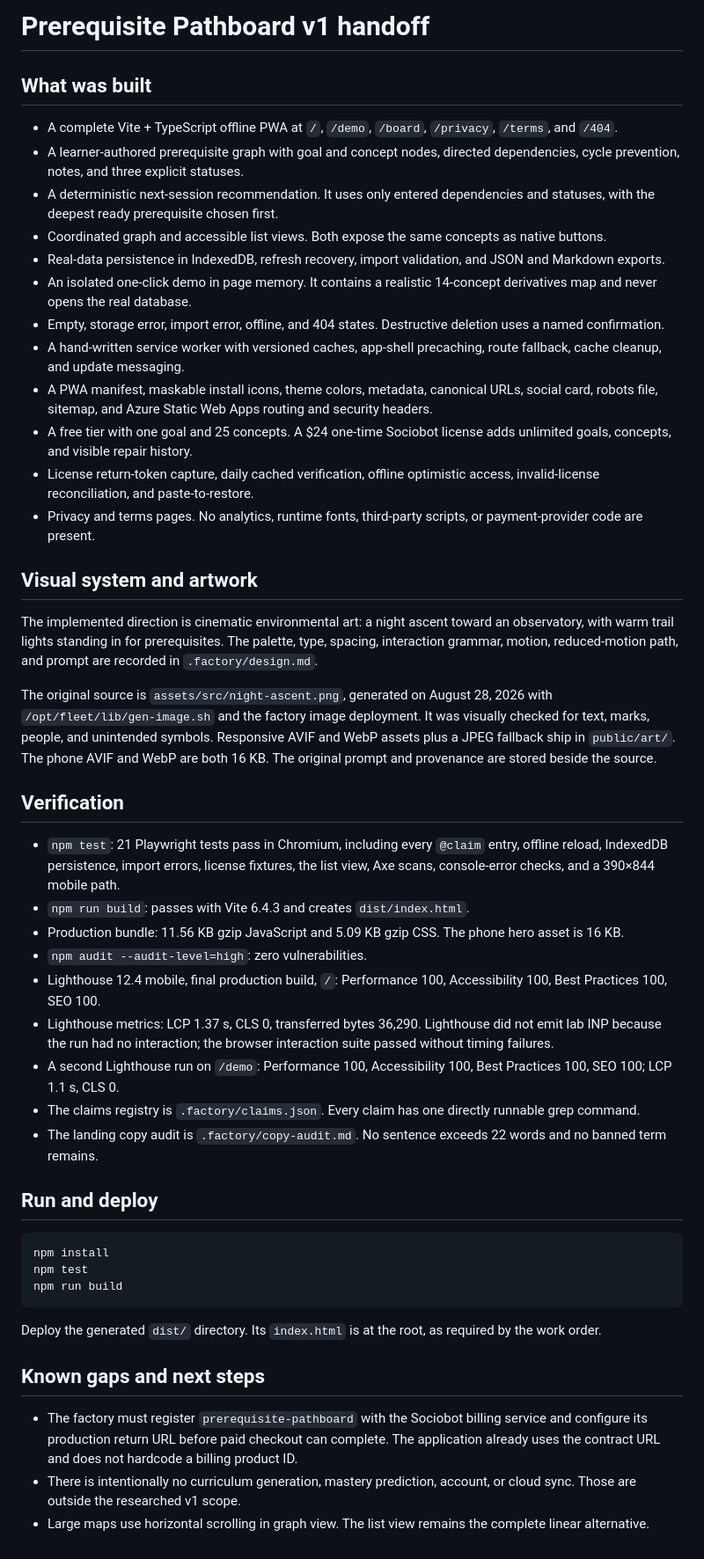
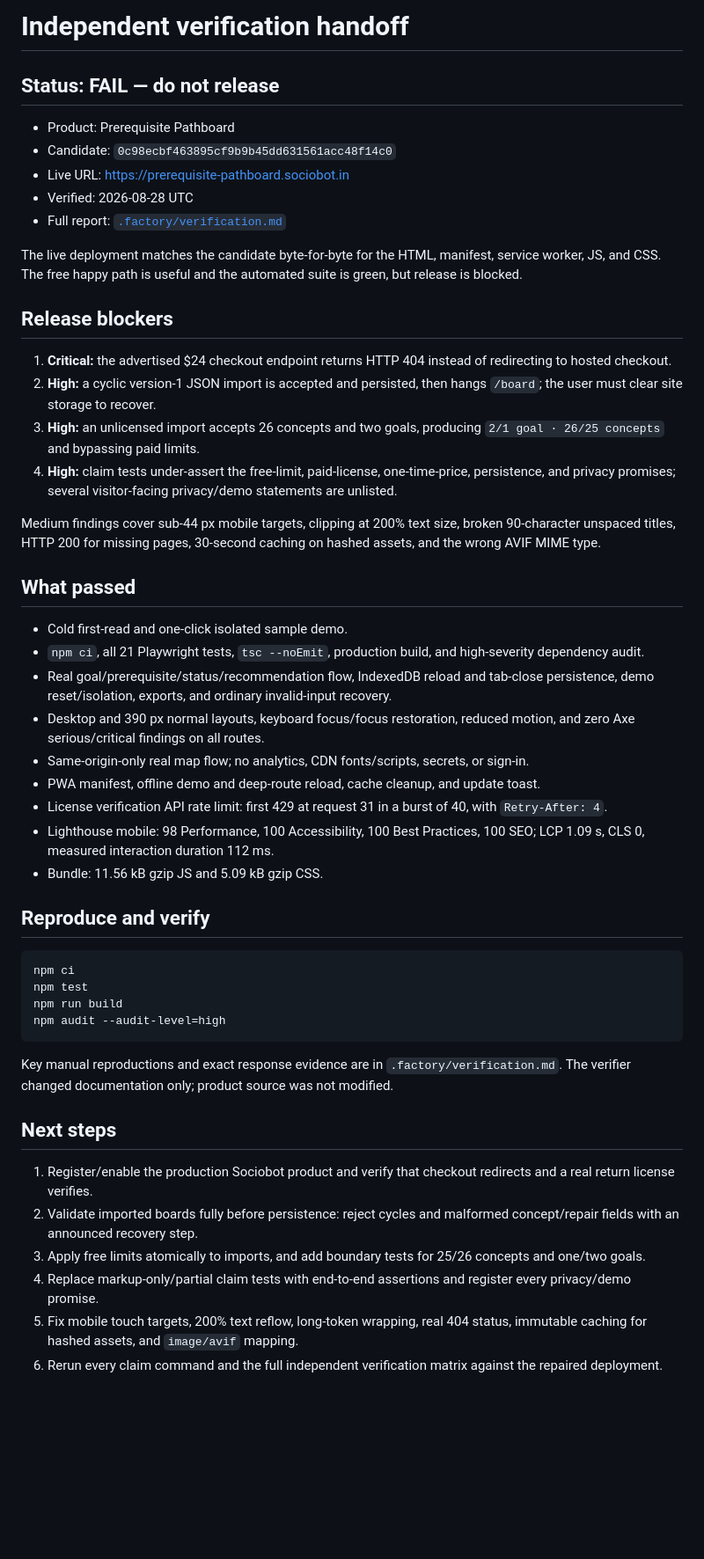
Before and after one commit to B-Divyesh/sf-prerequisite-pathboard, a Markdown page: .factory/handoff.md, the part around the change. Shown at 88% size. Drawn GitHub-style; blank space fills up the shorter version.

Commit message:
docs: record independent verification failure

````diff
--- a/.factory/handoff.md
+++ b/.factory/handoff.md
@@ -1,50 +1,52 @@
-# Prerequisite Pathboard v1 handoff
+# Independent verification handoff
 
-## What was built
+## Status: FAIL — do not release
 
-- A complete Vite + TypeScript offline PWA at `/`, `/demo`, `/board`, `/privacy`, `/terms`, and `/404`.
-- A learner-authored prerequisite graph with goal and concept nodes, directed dependencies, cycle prevention, notes, and three explicit statuses.
-- A deterministic next-session recommendation. It uses only entered dependencies and statuses, with the deepest ready prerequisite chosen first.
-- Coordinated graph and accessible list views. Both expose the same concepts as native buttons.
-- Real-data persistence in IndexedDB, refresh recovery, import validation, and JSON and Markdown exports.
-- An isolated one-click demo in page memory. It contains a realistic 14-concept derivatives map and never opens the real database.
-- Empty, storage error, import error, offline, and 404 states. Destructive deletion uses a named confirmation.
-- A hand-written service worker with versioned caches, app-shell precaching, route fallback, cache cleanup, and update messaging.
-- A PWA manifest, maskable install icons, theme colors, metadata, canonical URLs, social card, robots file, sitemap, and Azure Static Web Apps routing and security headers.
-- A free tier with one goal and 25 concepts. A $24 one-time Sociobot license adds unlimited goals, concepts, and visible repair history.
-- License return-token capture, daily cached verification, offline optimistic access, invalid-license reconciliation, and paste-to-restore.
-- Privacy and terms pages. No analytics, runtime fonts, third-party scripts, or payment-provider code are present.
+- Product: Prerequisite Pathboard
+- Candidate: `0c98ecbf463895cf9b9b45dd631561acc48f14c0`
+- Live URL: <https://prerequisite-pathboard.sociobot.in>
+- Verified: 2026-08-28 UTC
+- Full report: [`.factory/verification.md`](verification.md)
 
-## Visual system and artwork
+The live deployment matches the candidate byte-for-byte for the HTML, manifest, service worker, JS, and CSS. The free happy path is useful and the automated suite is green, but release is blocked.
 
-The implemented direction is cinematic environmental art: a night ascent toward an observatory, with warm trail lights standing in for prerequisites. The palette, type, spacing, interaction grammar, motion, reduced-motion path, and prompt are recorded in `.factory/design.md`.
+## Release blockers
 
-The original source is `assets/src/night-ascent.png`, generated on August 28, 2026 with `/opt/fleet/lib/gen-image.sh` and the factory image deployment. It was visually checked for text, marks, people, and unintended symbols. Responsive AVIF and WebP assets plus a JPEG fallback ship in `public/art/`. The phone AVIF and WebP are both 16 KB. The original prompt and provenance are stored beside the source.
+1. **Critical:** the advertised $24 checkout endpoint returns HTTP 404 instead of redirecting to hosted checkout.
+2. **High:** a cyclic version-1 JSON import is accepted and persisted, then hangs `/board`; the user must clear site storage to recover.
+3. **High:** an unlicensed import accepts 26 concepts and two goals, producing `2/1 goal · 26/25 concepts` and bypassing paid limits.
+4. **High:** claim tests under-assert the free-limit, paid-license, one-time-price, persistence, and privacy promises; several visitor-facing privacy/demo statements are unlisted.
 
-## Verification
+Medium findings cover sub-44 px mobile targets, clipping at 200% text size, broken 90-character unspaced titles, HTTP 200 for missing pages, 30-second caching on hashed assets, and the wrong AVIF MIME type.
 
-- `npm test`: 21 Playwright tests pass in Chromium, including every `@claim` entry, offline reload, IndexedDB persistence, import errors, license fixtures, the list view, Axe scans, console-error checks, and a 390×844 mobile path.
-- `npm run build`: passes with Vite 6.4.3 and creates `dist/index.html`.
-- Production bundle: 11.56 KB gzip JavaScript and 5.09 KB gzip CSS. The phone hero asset is 16 KB.
-- `npm audit --audit-level=high`: zero vulnerabilities.
-- Lighthouse 12.4 mobile, final production build, `/`: Performance 100, Accessibility 100, Best Practices 100, SEO 100.
-- Lighthouse metrics: LCP 1.37 s, CLS 0, transferred bytes 36,290. Lighthouse did not emit lab INP because the run had no interaction; the browser interaction suite passed without timing failures.
-- A second Lighthouse run on `/demo`: Performance 100, Accessibility 100, Best Practices 100, SEO 100; LCP 1.1 s, CLS 0.
-- The claims registry is `.factory/claims.json`. Every claim has one directly runnable grep command.
-- The landing copy audit is `.factory/copy-audit.md`. No sentence exceeds 22 words and no banned term remains.
+## What passed
 
-## Run and deploy
+- Cold first-read and one-click isolated sample demo.
+- `npm ci`, all 21 Playwright tests, `tsc --noEmit`, production build, and high-severity dependency audit.
+- Real goal/prerequisite/status/recommendation flow, IndexedDB reload and tab-close persistence, demo reset/isolation, exports, and ordinary invalid-input recovery.
+- Desktop and 390 px normal layouts, keyboard focus/focus restoration, reduced motion, and zero Axe serious/critical findings on all routes.
+- Same-origin-only real map flow; no analytics, CDN fonts/scripts, secrets, or sign-in.
+- PWA manifest, offline demo and deep-route reload, cache cleanup, and update toast.
+- License verification API rate limit: first 429 at request 31 in a burst of 40, with `Retry-After: 4`.
+- Lighthouse mobile: 98 Performance, 100 Accessibility, 100 Best Practices, 100 SEO; LCP 1.09 s, CLS 0, measured interaction duration 112 ms.
+- Bundle: 11.56 kB gzip JS and 5.09 kB gzip CSS.
+
+## Reproduce and verify
 
 ```sh
-npm install
+npm ci
 npm test
 npm run build
+npm audit --audit-level=high
 ```
 
-Deploy the generated `dist/` directory. Its `index.html` is at the root, as required by the work order.
+Key manual reproductions and exact response evidence are in `.factory/verification.md`. The verifier changed documentation only; product source was not modified.
 
-## Known gaps and next steps
+## Next steps
 
-- The factory must register `prerequisite-pathboard` with the Sociobot billing service and configure its production return URL before paid checkout can complete. The application already uses the contract URL and does not hardcode a billing product ID.
-- There is intentionally no curriculum generation, mastery prediction, account, or cloud sync. Those are outside the researched v1 scope.
-- Large maps use horizontal scrolling in graph view. The list view remains the complete linear alternative.
+1. Register/enable the production Sociobot product and verify that checkout redirects and a real return license verifies.
+2. Validate imported boards fully before persistence: reject cycles and malformed concept/repair fields with an announced recovery step.
+3. Apply free limits atomically to imports, and add boundary tests for 25/26 concepts and one/two goals.
+4. Replace markup-only/partial claim tests with end-to-end assertions and register every privacy/demo promise.
+5. Fix mobile touch targets, 200% text reflow, long-token wrapping, real 404 status, immutable caching for hashed assets, and `image/avif` mapping.
+6. Rerun every claim command and the full independent verification matrix against the repaired deployment.
````
Also changed, not shown: .factory/verification.md (added, +227 -0 lines).
